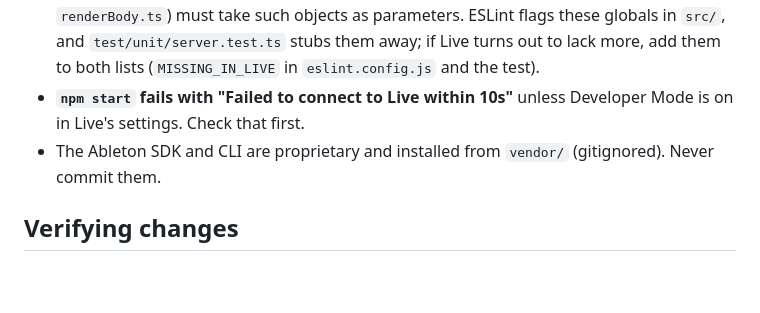
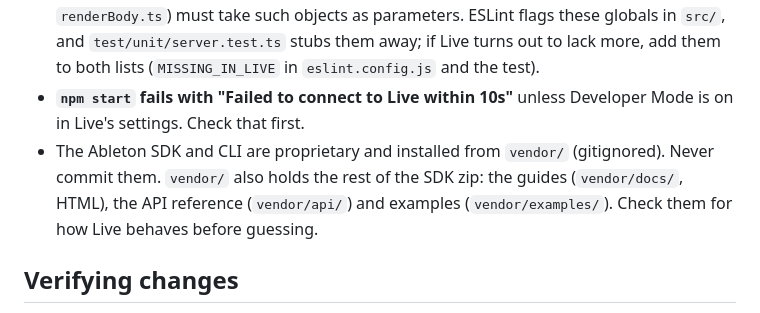
Before and after one commit to valenfys/strudel-live, a Markdown page: CLAUDE.md, the part around the change. Rendered like a GitHub page; blank space fills up the shorter version.

Commit message:
Point to the SDK docs kept in vendor/
Co-Authored-By: Claude Opus 5.5 <noreply@anthropic.com>

```diff
--- a/CLAUDE.md
+++ b/CLAUDE.md
@@ -62,7 +62,10 @@ audio clips. See README.md for usage and the scripts.
 - **`npm start` fails with "Failed to connect to Live within 10s"** unless
   Developer Mode is on in Live's settings. Check that first.
 - The Ableton SDK and CLI are proprietary and installed from `vendor/`
-  (gitignored). Never commit them.
+  (gitignored). Never commit them. `vendor/` also holds the rest of the SDK
+  zip: the guides (`vendor/docs/`, HTML), the API reference (`vendor/api/`)
+  and examples (`vendor/examples/`). Check them for how Live behaves before
+  guessing.
 
 ## Verifying changes
 
```
